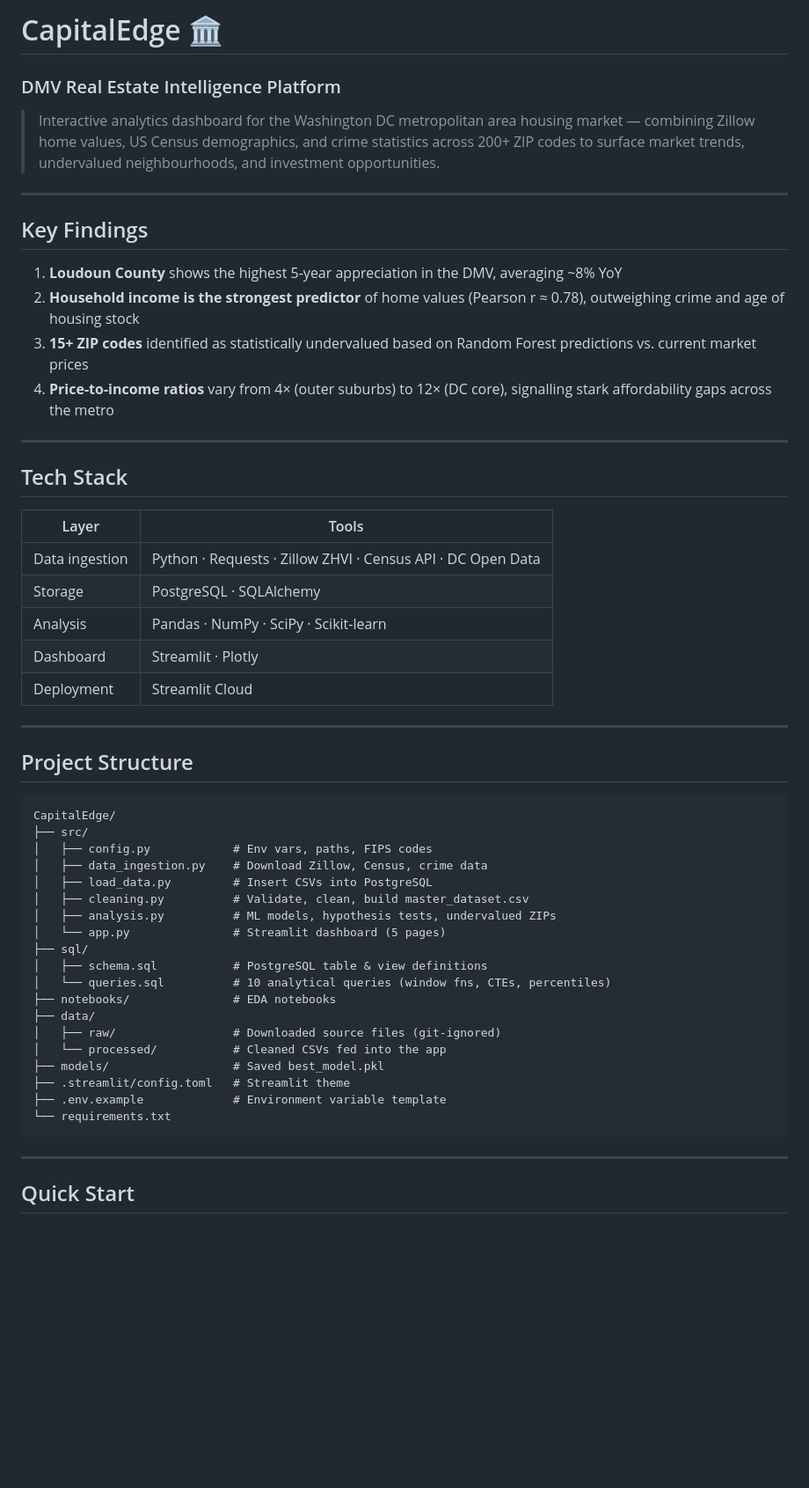
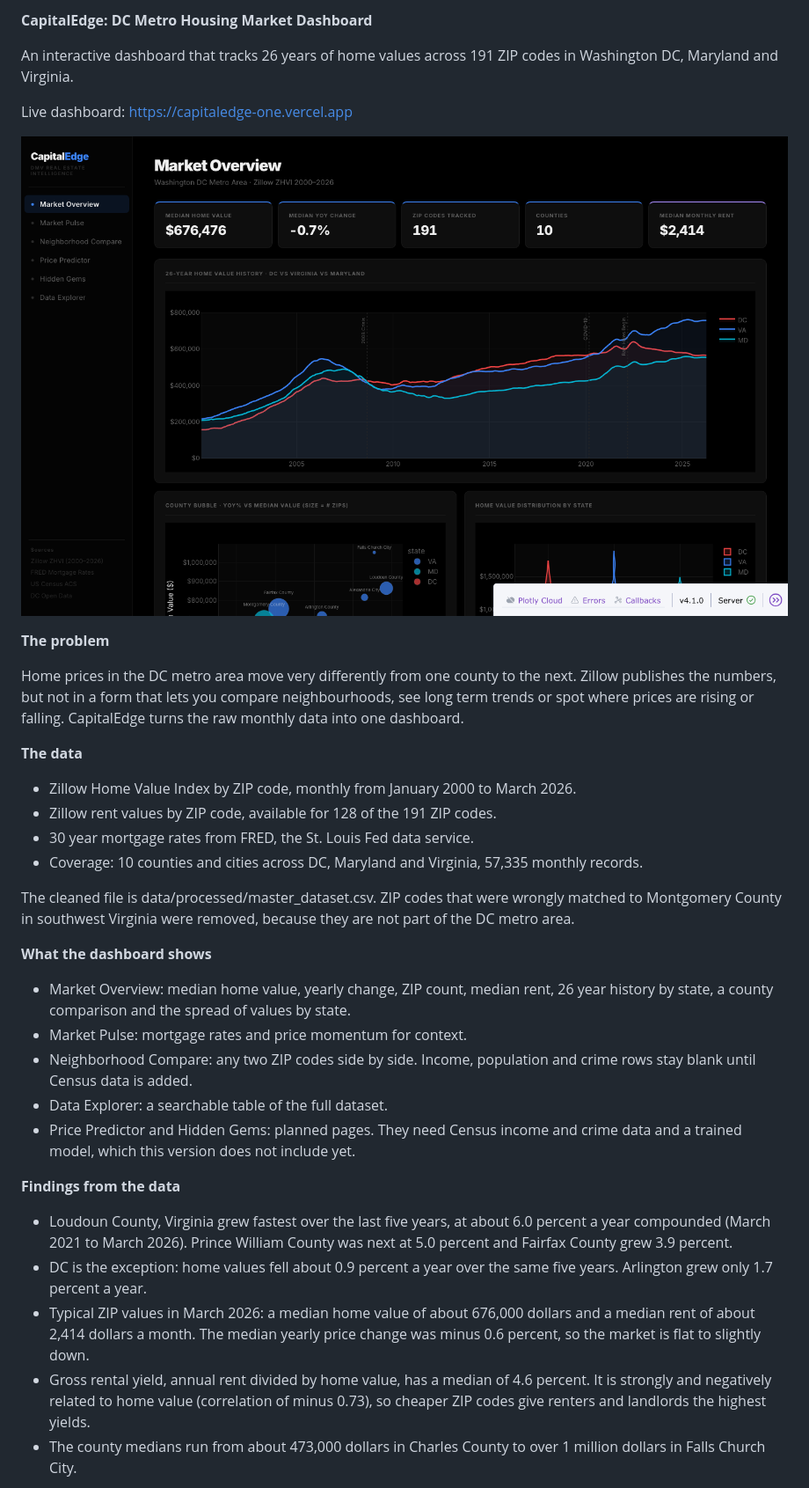
Before and after one commit to rutvij1407/CapitalEdge, a Markdown page: README.md, the part around one of its changes. Shown at 88% size. Drawn GitHub-style; pictures changed too: docs/screenshots/market_overview.png (added); blank space fills up the shorter version.

````diff
--- a/README.md
+++ b/README.md
@@ -1,56 +1,37 @@
-# CapitalEdge 🏛️
-### DMV Real Estate Intelligence Platform
+**CapitalEdge: DC Metro Housing Market Dashboard**
 
-> Interactive analytics dashboard for the Washington DC metropolitan area housing market — combining Zillow home values, US Census demographics, and crime statistics across 200+ ZIP codes to surface market trends, undervalued neighbourhoods, and investment opportunities.
+An interactive dashboard that tracks 26 years of home values across 191 ZIP codes in Washington DC, Maryland and Virginia.
 
----
+Live dashboard: https://capitaledge-one.vercel.app
 
-## Key Findings
+![Market overview](docs/screenshots/market_overview.png)
 
-1. **Loudoun County** shows the highest 5-year appreciation in the DMV, averaging ~8% YoY
-2. **Household income is the strongest predictor** of home values (Pearson r ≈ 0.78), outweighing crime and age of housing stock
-3. **15+ ZIP codes** identified as statistically undervalued based on Random Forest predictions vs. current market prices
-4. **Price-to-income ratios** vary from 4× (outer suburbs) to 12× (DC core), signalling stark affordability gaps across the metro
+**The problem**
 
----
+Home prices in the DC metro area move very differently from one county to the next. Zillow publishes the numbers, but not in a form that lets you compare neighbourhoods, see long term trends or spot where prices are rising or falling. CapitalEdge turns the raw monthly data into one dashboard.
 
-## Tech Stack
+**The data**
 
-| Layer | Tools |
-|---|---|
-| Data ingestion | Python · Requests · Zillow ZHVI · Census API · DC Open Data |
-| Storage | PostgreSQL · SQLAlchemy |
-| Analysis | Pandas · NumPy · SciPy · Scikit-learn |
-| Dashboard | Streamlit · Plotly |
-| Deployment | Streamlit Cloud |
+* Zillow Home Value Index by ZIP code, monthly from January 2000 to March 2026.
+* Zillow rent values by ZIP code, available for 128 of the 191 ZIP codes.
+* 30 year mortgage rates from FRED, the St. Louis Fed data service.
+* Coverage: 10 counties and cities across DC, Maryland and Virginia, 57,335 monthly records.
 
----
+The cleaned file is data/processed/master_dataset.csv. ZIP codes that were wrongly matched to Montgomery County in southwest Virginia were removed, because they are not part of the DC metro area.
 
-## Project Structure
+**What the dashboard shows**
 
-```
-CapitalEdge/
-├── src/
-│   ├── config.py            # Env vars, paths, FIPS codes
-│   ├── data_ingestion.py    # Download Zillow, Census, crime data
-│   ├── load_data.py         # Insert CSVs into PostgreSQL
-│   ├── cleaning.py          # Validate, clean, build master_dataset.csv
-│   ├── analysis.py          # ML models, hypothesis tests, undervalued ZIPs
-│   └── app.py               # Streamlit dashboard (5 pages)
-├── sql/
-│   ├── schema.sql           # PostgreSQL table & view definitions
-│   └── queries.sql          # 10 analytical queries (window fns, CTEs, percentiles)
-├── notebooks/               # EDA notebooks
-├── data/
-│   ├── raw/                 # Downloaded source files (git-ignored)
-│   └── processed/           # Cleaned CSVs fed into the app
-├── models/                  # Saved best_model.pkl
-├── .streamlit/config.toml   # Streamlit theme
-├── .env.example             # Environment variable template
-└── requirements.txt
-```
+* Market Overview: median home value, yearly change, ZIP count, median rent, 26 year history by state, a county comparison and the spread of values by state.
+* Market Pulse: mortgage rates and price momentum for context.
+* Neighborhood Compare: any two ZIP codes side by side. Income, population and crime rows stay blank until Census data is added.
+* Data Explorer: a searchable table of the full dataset.
+* Price Predictor and Hidden Gems: planned pages. They need Census income and crime data and a trained model, which this version does not include yet.
 
----
+**Findings from the data**
 
-## Quick Start
+* Loudoun County, Virginia grew fastest over the last five years, at about 6.0 percent a year compounded (March 2021 to March 2026). Prince William County was next at 5.0 percent and Fairfax County grew 3.9 percent.
+* DC is the exception: home values fell about 0.9 percent a year over the same five years. Arlington grew only 1.7 percent a year.
+* Typical ZIP values in March 2026: a median home value of about 676,000 dollars and a median rent of about 2,414 dollars a month. The median yearly price change was minus 0.6 percent, so the market is flat to slightly down.
+* Gross rental yield, annual rent divided by home value, has a median of 4.6 percent. It is strongly and negatively related to home value (correlation of minus 0.73), so cheaper ZIP codes give renters and landlords the highest yields.
+* The county medians run from about 473,000 dollars in Charles County to over 1 million dollars in Falls Church City.
 
````
Also changed, not shown: other parts of README.md (+23 -72 lines), docs/screenshots/market_overview_full.png (added), 8 other files.
